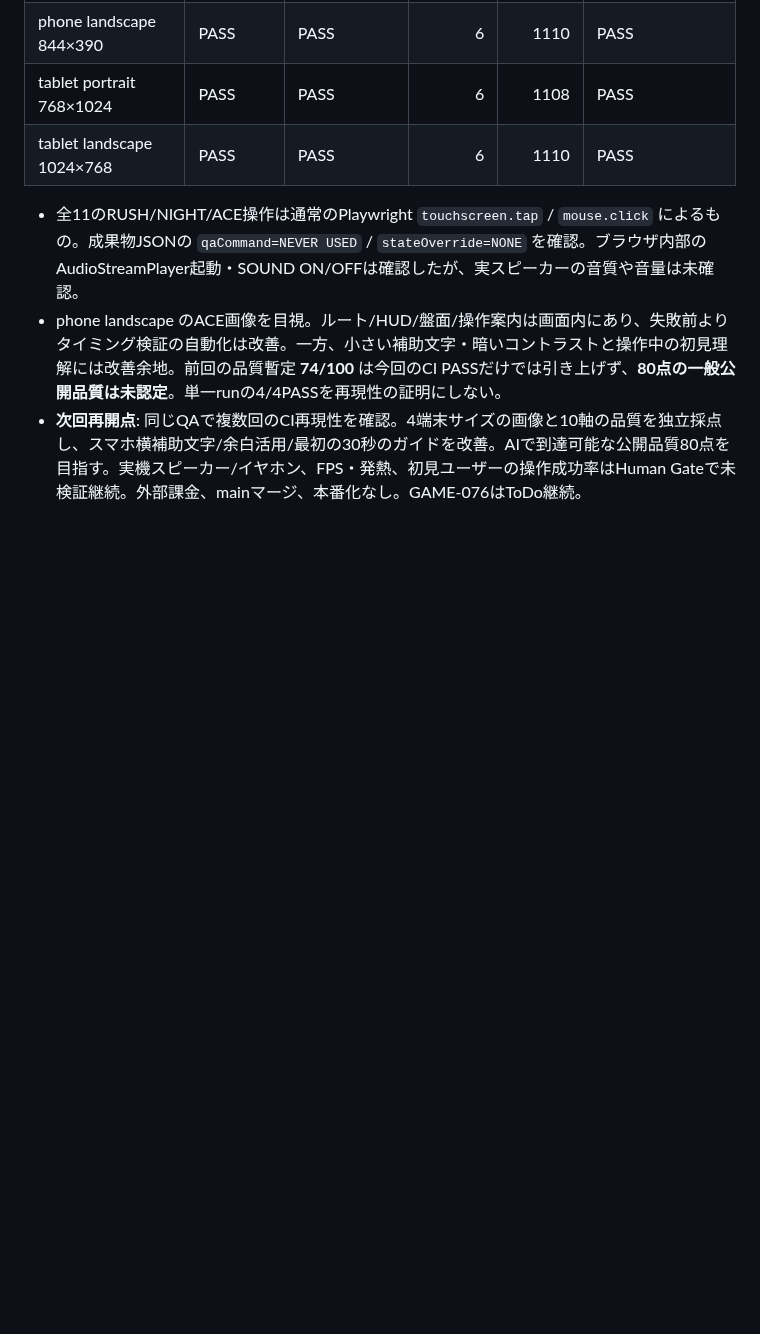
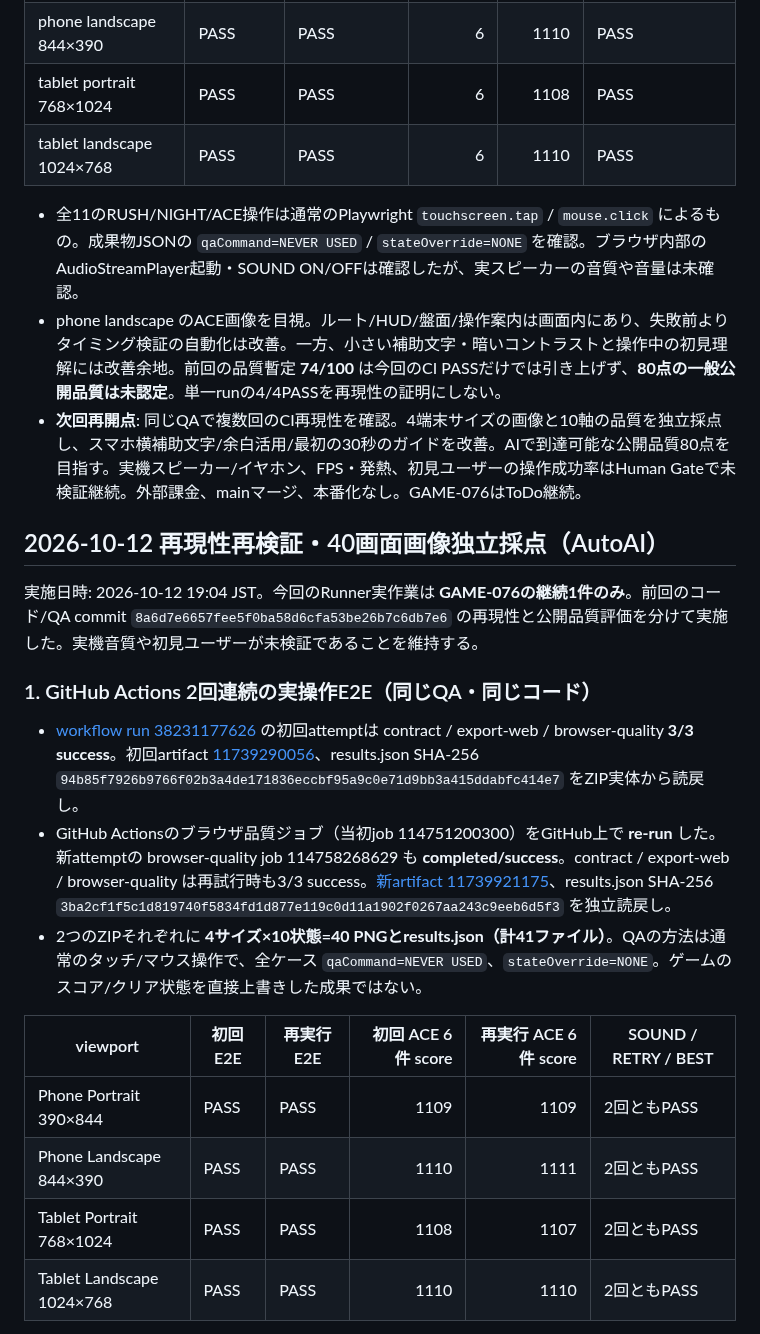
Before and after one commit to kobitworks/autoai_poc, a Markdown page: p021-game/docs/game-g030-upper-routes-game-076-2026-10-12.md, the part around one of its changes. GitHub-like rendering; blank space fills up the shorter version.

Commit message:
docs(p021): audit GAME-076 repeated E2E and independent quality score

```diff
--- a/p021-game/docs/game-g030-upper-routes-game-076-2026-10-12.md
+++ b/p021-game/docs/game-g030-upper-routes-game-076-2026-10-12.md
@@ -90,3 +90,22 @@
 - 全11のRUSH/NIGHT/ACE操作は通常のPlaywright `touchscreen.tap` / `mouse.click` によるもの。成果物JSONの `qaCommand=NEVER USED` / `stateOverride=NONE` を確認。ブラウザ内部のAudioStreamPlayer起動・SOUND ON/OFFは確認したが、実スピーカーの音質や音量は未確認。
 - phone landscape のACE画像を目視。ルート/HUD/盤面/操作案内は画面内にあり、失敗前よりタイミング検証の自動化は改善。一方、小さい補助文字・暗いコントラストと操作中の初見理解には改善余地。前回の品質暫定 **74/100** は今回のCI PASSだけでは引き上げず、**80点の一般公開品質は未認定**。単一runの4/4PASSを再現性の証明にしない。
 - **次回再開点**: 同じQAで複数回のCI再現性を確認。4端末サイズの画像と10軸の品質を独立採点し、スマホ横補助文字/余白活用/最初の30秒のガイドを改善。AIで到達可能な公開品質80点を目指す。実機スピーカー/イヤホン、FPS・発熱、初見ユーザーの操作成功率はHuman Gateで未検証継続。外部課金、mainマージ、本番化なし。GAME-076はToDo継続。
+
+
+## 2026-10-12 再現性再検証・40画面画像独立採点（AutoAI）
+
+実施日時: 2026-10-12 19:04 JST。今回のRunner実作業は **GAME-076の継続1件のみ**。前回のコード/QA commit `8a6d7e6657fee5f0ba58d6cfa53be26b7c6db7e6` の再現性と公開品質評価を分けて実施した。実機音質や初見ユーザーが未検証であることを維持する。
+
+### 1. GitHub Actions 2回連続の実操作E2E（同じQA・同じコード）
+
+- [workflow run 38231177626](https://github.com/kobitworks/autoai_poc/actions/runs/38231177626) の初回attemptは contract / export-web / browser-quality **3/3 success**。初回artifact [11739290056](https://github.com/kobitworks/autoai_poc/actions/runs/38231177626/artifacts/11739290056)、results.json SHA-256 `94b85f7926b9766f02b3a4de171836eccbf95a9c0e71d9bb3a415ddabfc414e7` をZIP実体から読戻し。
+- GitHub Actionsのブラウザ品質ジョブ（当初job 114751200300）をGitHub上で **re-run** した。新attemptの browser-quality job 114758268629 も **completed/success**。contract / export-web / browser-quality は再試行時も3/3 success。[新artifact 11739921175](https://github.com/kobitworks/autoai_poc/actions/runs/38231177626/artifacts/11739921175)、results.json SHA-256 `3ba2cf1f5c1d819740f5834fd1d877e119c0d11a1902f0267aa243c9eeb6d5f3` を独立読戻し。
+- 2つのZIPそれぞれに **4サイズ×10状態=40 PNGとresults.json（計41ファイル）**。QAの方法は通常のタッチ/マウス操作で、全ケース `qaCommand=NEVER USED`、`stateOverride=NONE`。ゲームのスコア/クリア状態を直接上書きした成果ではない。
+
+| viewport | 初回E2E | 再実行E2E | 初回 ACE 6件 score | 再実行 ACE 6件 score | SOUND / RETRY / BEST |
+| --- | --- | --- | ---: | ---: | --- |
+| Phone Portrait 390×844 | PASS | PASS | 1109 | 1109 | 2回ともPASS |
+| Phone Landscape 844×390 | PASS | PASS | 1110 | 1111 | 2回ともPASS |
+| Tablet Portrait 768×1024 | PASS | PASS | 1108 | 1107 | 2回ともPASS |
+| Tablet Landscape 1024×768 | PASS | PASS | 1110 | 1110 | 2回ともPASS |
+
```
Also changed, not shown: other parts of p021-game/docs/game-g030-upper-routes-game-076-2026-10-12.md (+36 -0 lines).
